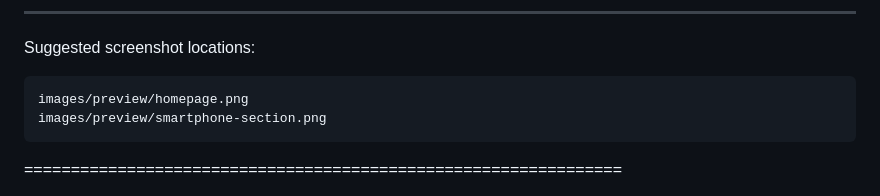
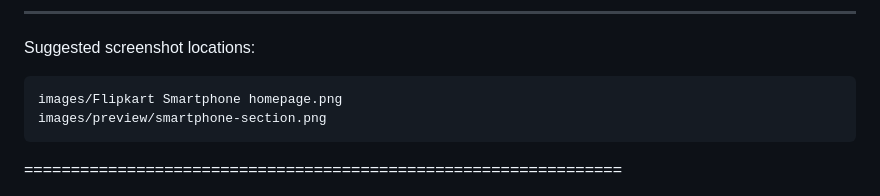
Before and after one commit to Dev-Chandan404/Flipkart-Smartphone-Homepage, a Markdown page: README.md, the part around the change. Rendered like a GitHub page.

```diff
--- a/README.md
+++ b/README.md
@@ -72,7 +72,7 @@ Build tools required: NONE.
 ----------------------------------------------------------------
 Suggested screenshot locations:
 
-    images/preview/homepage.png
+    images/Flipkart Smartphone homepage.png
     images/preview/smartphone-section.png
 
 ================================================================
```
